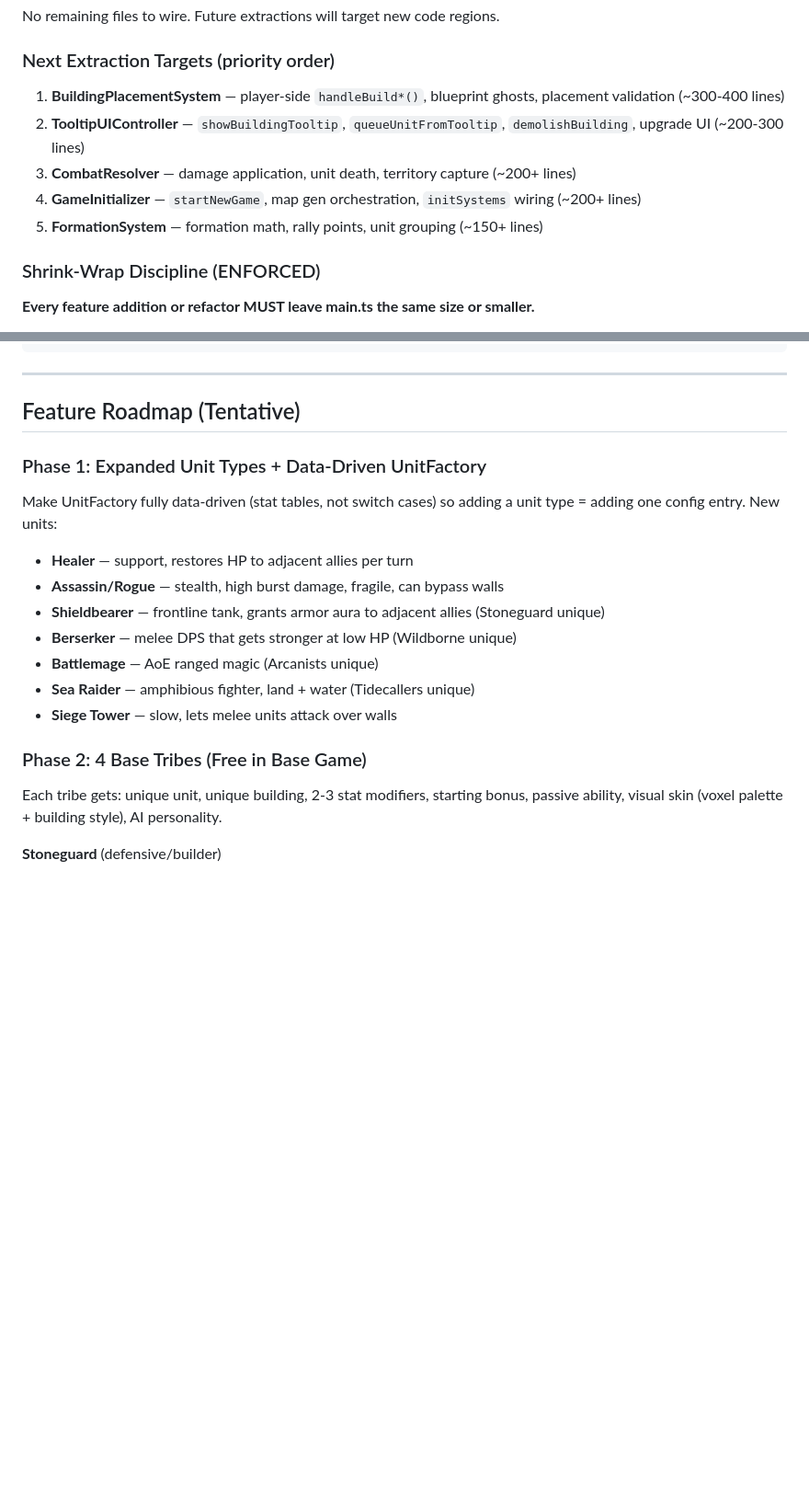
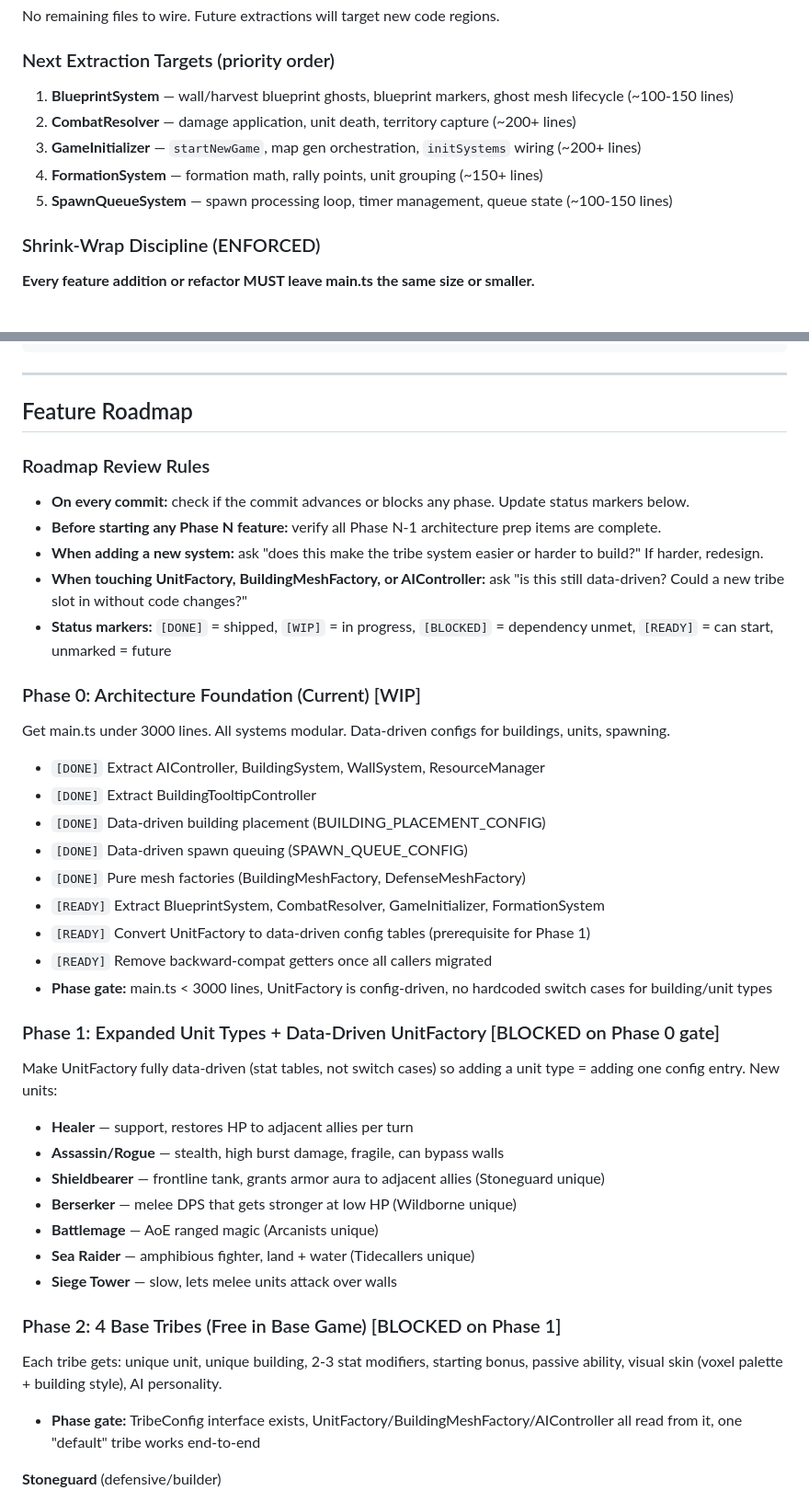
Before and after one commit to keenancornelius/cubitopia, a Markdown page: CLAUDE.md, 2 parts joined by grey strips. Shown at 92% size. Drawn GitHub-style; blank space fills up the shorter version.

```diff
--- a/CLAUDE.md
+++ b/CLAUDE.md
@@ -202,11 +236,11 @@ We use two patterns depending on the code being extracted:
 No remaining files to wire. Future extractions will target new code regions.
 
 ### Next Extraction Targets (priority order)
-1. **BuildingPlacementSystem** — player-side `handleBuild*()`, blueprint ghosts, placement validation (~300-400 lines)
-2. **TooltipUIController** — `showBuildingTooltip`, `queueUnitFromTooltip`, `demolishBuilding`, upgrade UI (~200-300 lines)
-3. **CombatResolver** — damage application, unit death, territory capture (~200+ lines)
-4. **GameInitializer** — `startNewGame`, map gen orchestration, `initSystems` wiring (~200+ lines)
-5. **FormationSystem** — formation math, rally points, unit grouping (~150+ lines)
+1. **BlueprintSystem** — wall/harvest blueprint ghosts, blueprint markers, ghost mesh lifecycle (~100-150 lines)
+2. **CombatResolver** — damage application, unit death, territory capture (~200+ lines)
+3. **GameInitializer** — `startNewGame`, map gen orchestration, `initSystems` wiring (~200+ lines)
+4. **FormationSystem** — formation math, rally points, unit grouping (~150+ lines)
+5. **SpawnQueueSystem** — spawn processing loop, timer management, queue state (~100-150 lines)
 
 ### Shrink-Wrap Discipline (ENFORCED)
 **Every feature addition or refactor MUST leave main.ts the same size or smaller.**
@@ -252,9 +288,28 @@ private buildGameContext(): GameContext {
 
 ---
 
-## Feature Roadmap (Tentative)
+## Feature Roadmap
 
-### Phase 1: Expanded Unit Types + Data-Driven UnitFactory
+### Roadmap Review Rules
+- **On every commit:** check if the commit advances or blocks any phase. Update status markers below.
+- **Before starting any Phase N feature:** verify all Phase N-1 architecture prep items are complete.
+- **When adding a new system:** ask "does this make the tribe system easier or harder to build?" If harder, redesign.
+- **When touching UnitFactory, BuildingMeshFactory, or AIController:** ask "is this still data-driven? Could a new tribe slot in without code changes?"
+- **Status markers:** `[DONE]` = shipped, `[WIP]` = in progress, `[BLOCKED]` = dependency unmet, `[READY]` = can start, unmarked = future
+
+### Phase 0: Architecture Foundation (Current) [WIP]
+Get main.ts under 3000 lines. All systems modular. Data-driven configs for buildings, units, spawning.
+- `[DONE]` Extract AIController, BuildingSystem, WallSystem, ResourceManager
+- `[DONE]` Extract BuildingTooltipController
+- `[DONE]` Data-driven building placement (BUILDING_PLACEMENT_CONFIG)
+- `[DONE]` Data-driven spawn queuing (SPAWN_QUEUE_CONFIG)
+- `[DONE]` Pure mesh factories (BuildingMeshFactory, DefenseMeshFactory)
+- `[READY]` Extract BlueprintSystem, CombatResolver, GameInitializer, FormationSystem
+- `[READY]` Convert UnitFactory to data-driven config tables (prerequisite for Phase 1)
+- `[READY]` Remove backward-compat getters once all callers migrated
+- **Phase gate:** main.ts < 3000 lines, UnitFactory is config-driven, no hardcoded switch cases for building/unit types
+
+### Phase 1: Expanded Unit Types + Data-Driven UnitFactory [BLOCKED on Phase 0 gate]
 Make UnitFactory fully data-driven (stat tables, not switch cases) so adding a unit type = adding one config entry. New units:
 - **Healer** — support, restores HP to adjacent allies per turn
 - **Assassin/Rogue** — stealth, high burst damage, fragile, can bypass walls
@@ -264,8 +319,9 @@ Make UnitFactory fully data-driven (stat tables, not switch cases) so adding a u
 - **Sea Raider** — amphibious fighter, land + water (Tidecallers unique)
 - **Siege Tower** — slow, lets melee units attack over walls
 
-### Phase 2: 4 Base Tribes (Free in Base Game)
+### Phase 2: 4 Base Tribes (Free in Base Game) [BLOCKED on Phase 1]
 Each tribe gets: unique unit, unique building, 2-3 stat modifiers, starting bonus, passive ability, visual skin (voxel palette + building style), AI personality.
+- **Phase gate:** TribeConfig interface exists, UnitFactory/BuildingMeshFactory/AIController all read from it, one "default" tribe works end-to-end
 
 **Stoneguard** (defensive/builder)
 - Unique unit: Shieldbearer (armor aura to adjacent allies)
```
Also changed, not shown: other parts of CLAUDE.md (+53 -17 lines).
